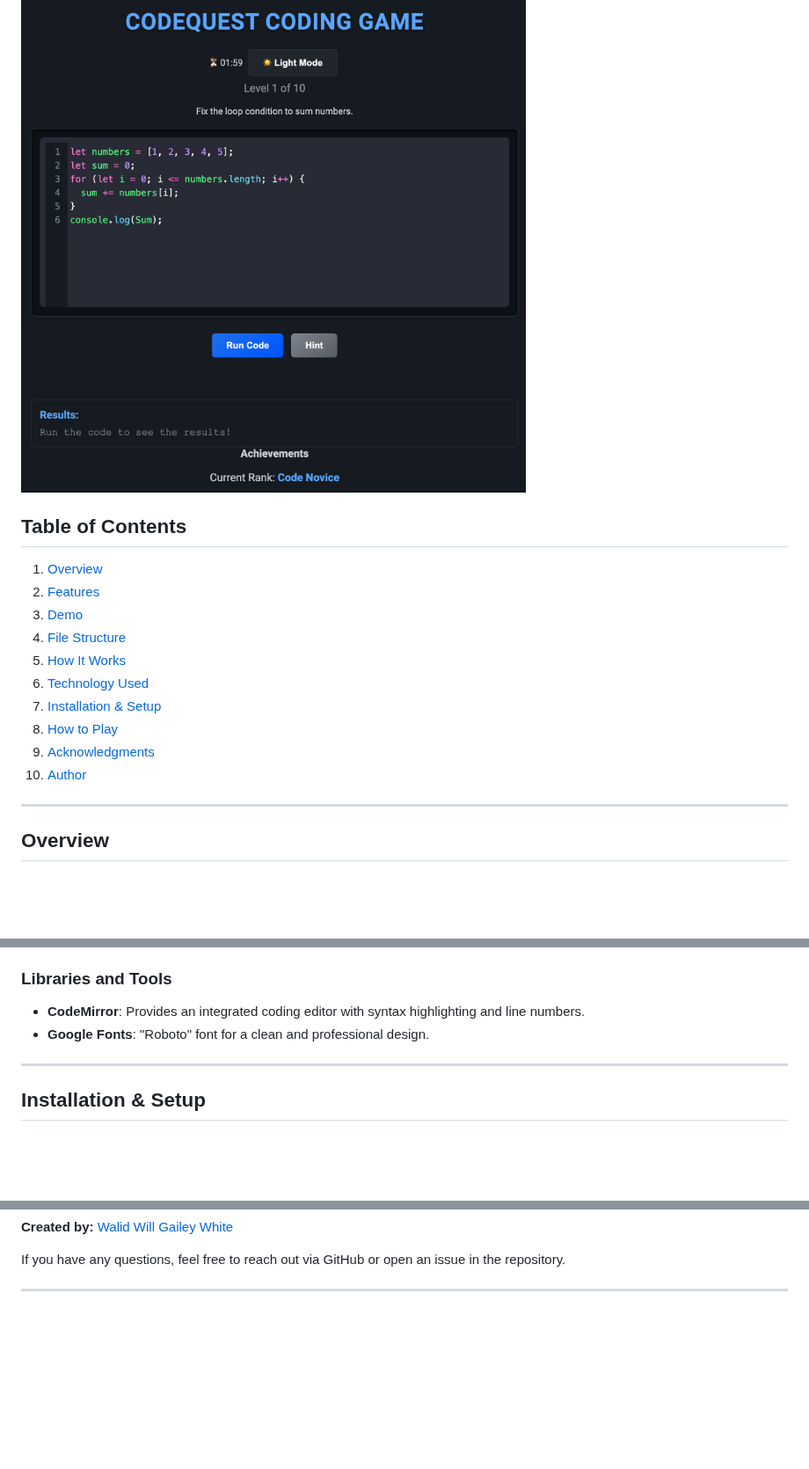
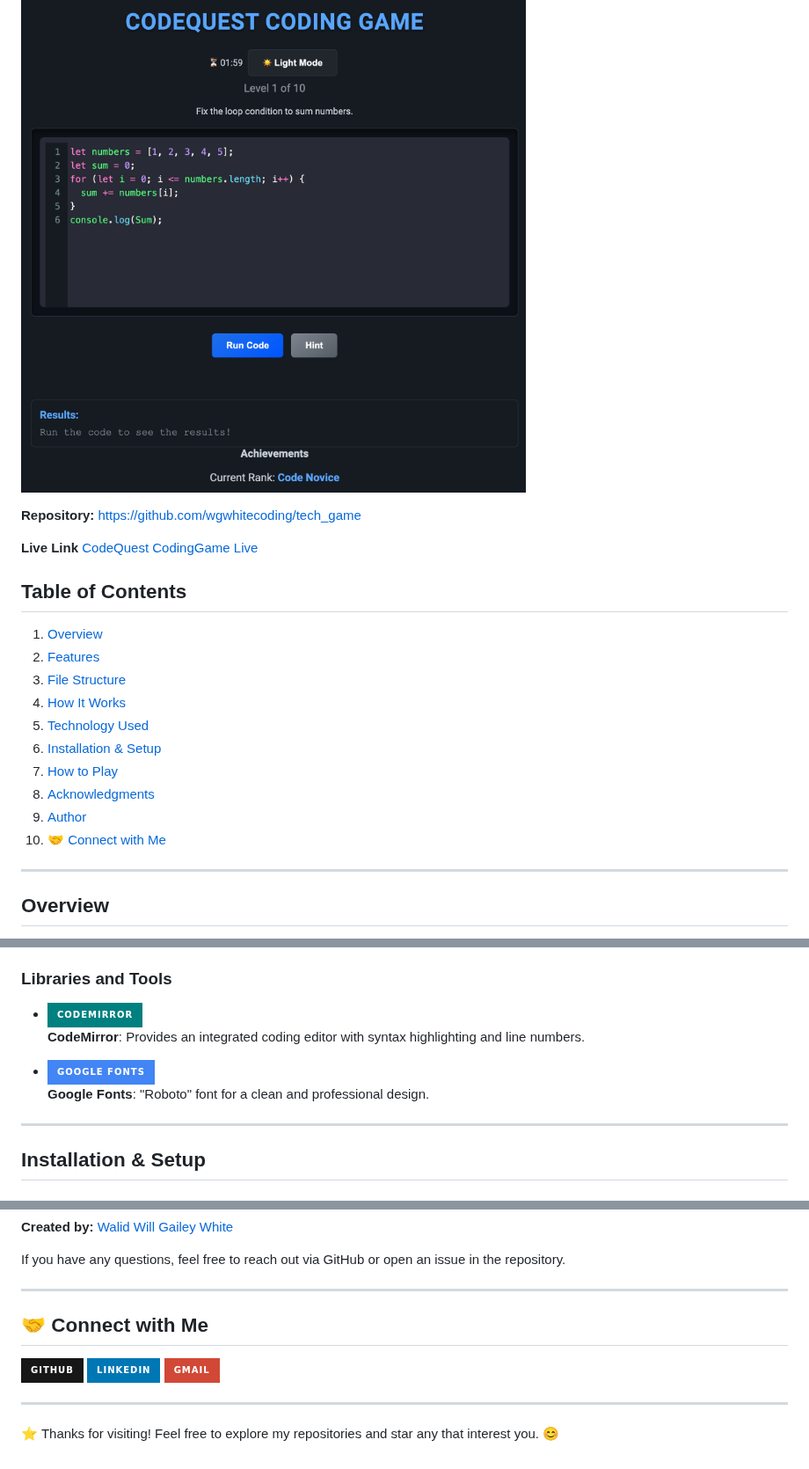
Before and after one commit to wgwhitecoding/tech_game, a Markdown page: README.md, 3 parts joined by grey strips. Shown at 88% size. GitHub-like rendering; badges without logos; blank space fills up the shorter version.

```diff
--- a/README.md
+++ b/README.md
@@ -3,19 +3,21 @@
 
 ![CodeQuest Coding Game](assets/images/game.png)
 
+**Repository:** [https://github.com/wgwhitecoding/tech_game](https://github.com/wgwhitecoding/tech_game)
 
+**Live Link** [CodeQuest CodingGame Live](https://wgwhitecoding.github.io/tech_game/)
 
 ## Table of Contents
 1. [Overview](#overview)
 2. [Features](#features)
-3. [Demo](#demo)
-4. [File Structure](#file-structure)
-5. [How It Works](#how-it-works)
-6. [Technology Used](#technology-used)
-7. [Installation & Setup](#installation--setup)
-8. [How to Play](#how-to-play)
-9. [Acknowledgments](#acknowledgments)
-10. [Author](#author)
+3. [File Structure](#file-structure)
+4. [How It Works](#how-it-works)
+5. [Technology Used](#technology-used)
+6. [Installation & Setup](#installation--setup)
+7. [How to Play](#how-to-play)
+8. [Acknowledgments](#acknowledgments)
+9. [Author](#author)
+10. [🤝 Connect with Me](#connect-with-me)
 
 ---
 
@@ -82,7 +85,12 @@ Alternatively, download the project and run it locally. See the [Installation &
 
 ### Libraries and Tools
-- **CodeMirror**: Provides an integrated coding editor with syntax highlighting and line numbers.
-- **Google Fonts**: "Roboto" font for a clean and professional design.
+
+- [![CodeMirror](https://img.shields.io/badge/CodeMirror-008080?style=for-the-badge&logo=codemirror&logoColor=white)](https://codemirror.net/)
+  **CodeMirror**: Provides an integrated coding editor with syntax highlighting and line numbers.
+
+- [![Google Fonts](https://img.shields.io/badge/Google%20Fonts-4285F4?style=for-the-badge&logo=google&logoColor=white)](https://fonts.google.com/)
+  **Google Fonts**: "Roboto" font for a clean and professional design.
+
 
 ---
 
@@ -132,3 +140,14 @@ Special thanks to all the open-source libraries and tools that made this project
 If you have any questions, feel free to reach out via GitHub or open an issue in the repository.
 
 ---
+
+## 🤝 Connect with Me <a id="connect-with-me"></a>
+
+[![GitHub](https://img.shields.io/badge/GitHub-181717?style=for-the-badge&logo=github&logoColor=white)](https://github.com/wgwhitecoding)
+[![LinkedIn](https://img.shields.io/badge/LinkedIn-0077B5?style=for-the-badge&logo=linkedin&logoColor=white)](https://www.linkedin.com/in/walidwillwhite/)
+[![Gmail](https://img.shields.io/badge/Gmail-D14836?style=for-the-badge&logo=gmail&logoColor=white)](mailto:walidwillwhite@gmail.com)
+
+
+---
+
+⭐️ Thanks for visiting! Feel free to explore my repositories and star any that interest you. 😊
```
Also changed, not shown: other parts of README.md (+12 -11 lines).
